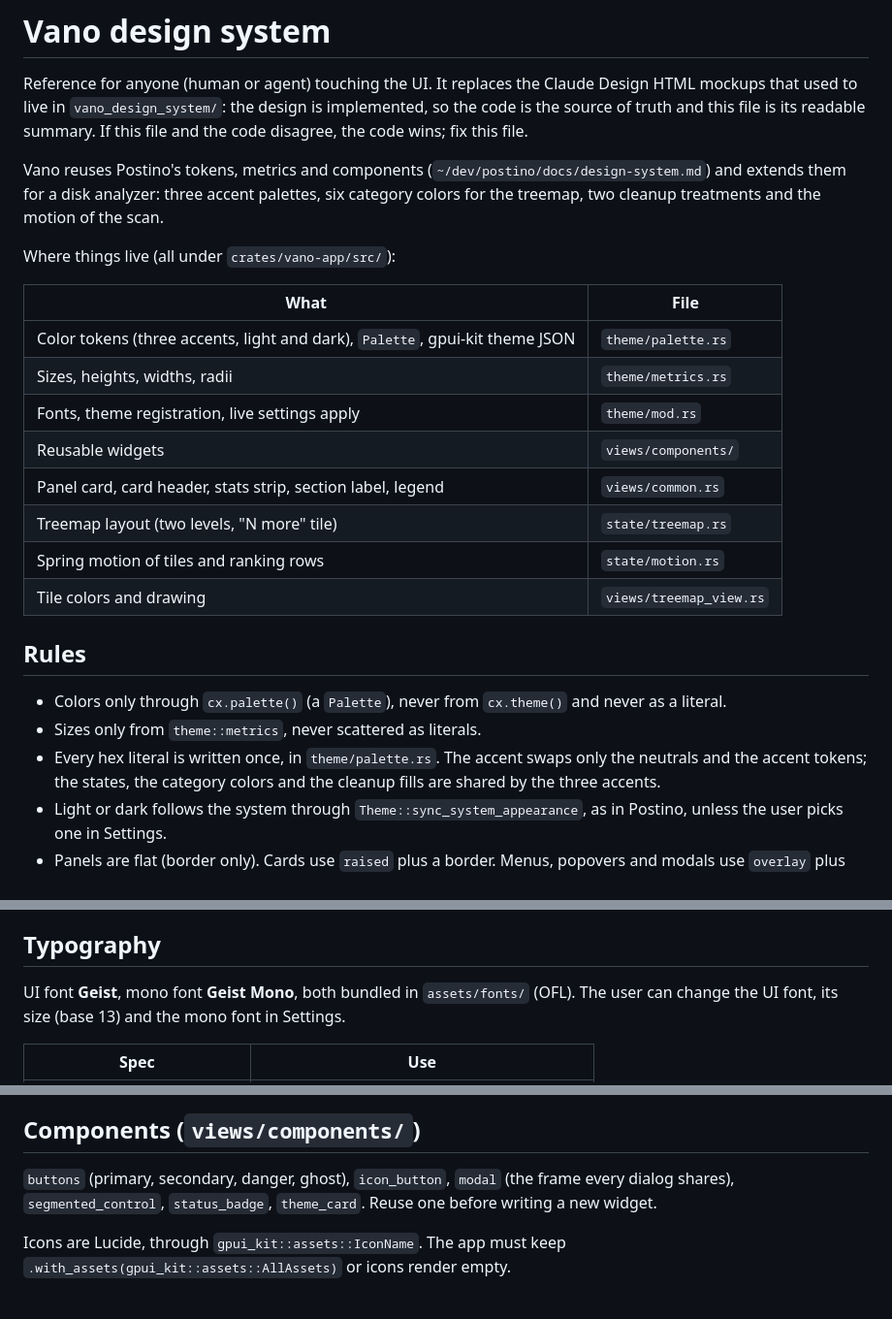
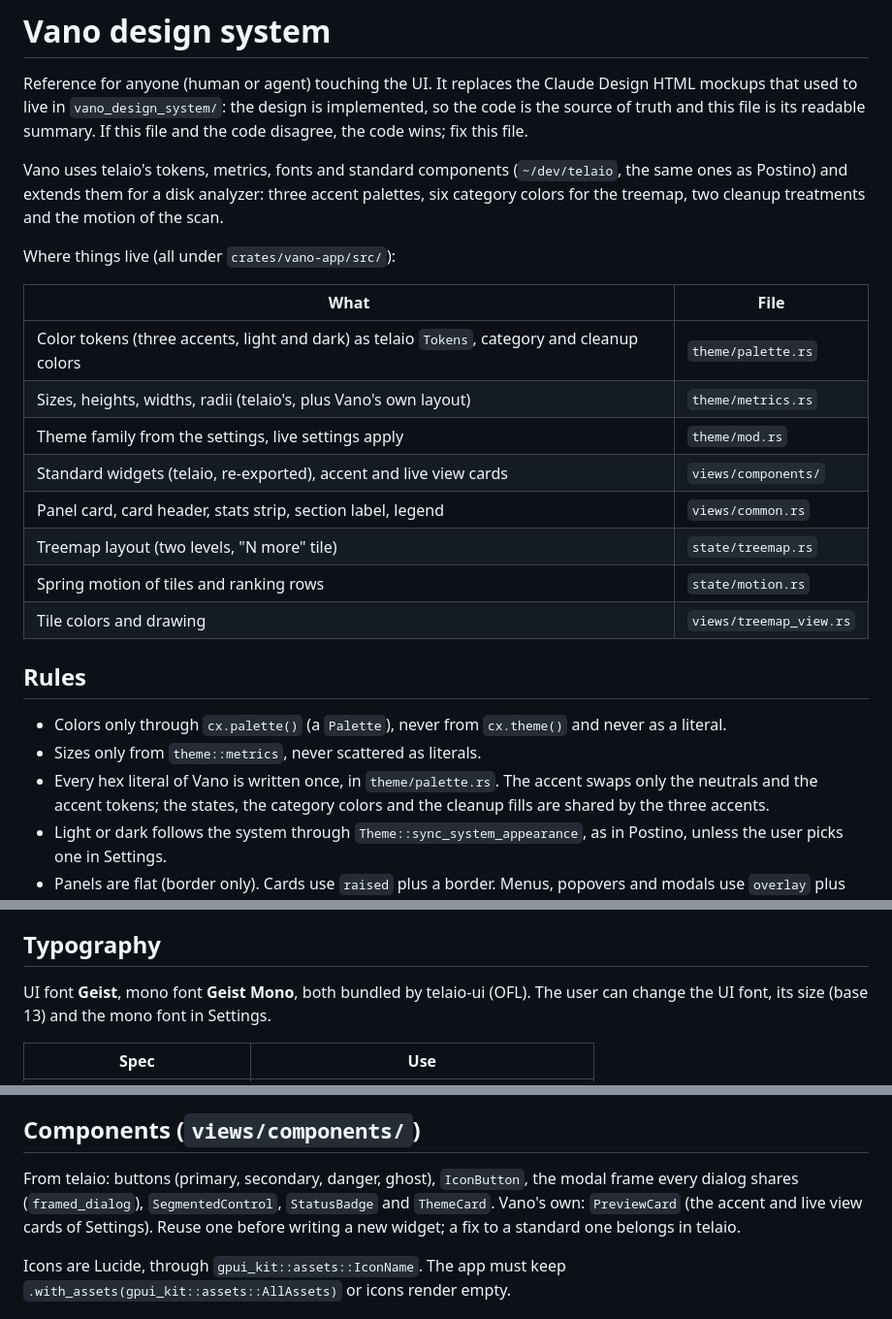
Before and after one commit to tanisperez/vano, a Markdown page: docs/design-system.md, 3 parts joined by grey strips. Shown at 97% size. Rendered like a GitHub page.

```diff
--- a/docs/design-system.md
+++ b/docs/design-system.md
@@ -5,18 +5,18 @@ that used to live in `vano_design_system/`: the design is implemented, so the co
 of truth and this file is its readable summary. If this file and the code disagree, the code
 wins; fix this file.
 
-Vano reuses Postino's tokens, metrics and components (`~/dev/postino/docs/design-system.md`) and
-extends them for a disk analyzer: three accent palettes, six category colors for the treemap, two
+Vano uses telaio's tokens, metrics, fonts and standard components (`~/dev/telaio`, the same ones
+as Postino) and extends them for a disk analyzer: three accent palettes, six category colors for the treemap, two
 cleanup treatments and the motion of the scan.
 
 Where things live (all under `crates/vano-app/src/`):
 
 | What | File |
 | --- | --- |
-| Color tokens (three accents, light and dark), `Palette`, gpui-kit theme JSON | `theme/palette.rs` |
-| Sizes, heights, widths, radii | `theme/metrics.rs` |
-| Fonts, theme registration, live settings apply | `theme/mod.rs` |
-| Reusable widgets | `views/components/` |
+| Color tokens (three accents, light and dark) as telaio `Tokens`, category and cleanup colors | `theme/palette.rs` |
+| Sizes, heights, widths, radii (telaio's, plus Vano's own layout) | `theme/metrics.rs` |
+| Theme family from the settings, live settings apply | `theme/mod.rs` |
+| Standard widgets (telaio, re-exported), accent and live view cards | `views/components/` |
 | Panel card, card header, stats strip, section label, legend | `views/common.rs` |
 | Treemap layout (two levels, "N more" tile) | `state/treemap.rs` |
 | Spring motion of tiles and ranking rows | `state/motion.rs` |
@@ -26,7 +26,7 @@ Where things live (all under `crates/vano-app/src/`):
 
 - Colors only through `cx.palette()` (a `Palette`), never from `cx.theme()` and never as a literal.
 - Sizes only from `theme::metrics`, never scattered as literals.
-- Every hex literal is written once, in `theme/palette.rs`. The accent swaps only the neutrals
+- Every hex literal of Vano is written once, in `theme/palette.rs`. The accent swaps only the neutrals
   and the accent tokens; the states, the category colors and the cleanup fills are shared by the
   three accents.
 - Light or dark follows the system through `Theme::sync_system_appearance`, as in Postino, unless
@@ -156,7 +156,7 @@ The values are CSS. gpui's `blur_radius` is the gaussian's standard deviation, h
 
 ## Typography
 
-UI font **Geist**, mono font **Geist Mono**, both bundled in `assets/fonts/` (OFL). The user can
+UI font **Geist**, mono font **Geist Mono**, both bundled by telaio-ui (OFL). The user can
 change the UI font, its size (base 13) and the mono font in Settings.
 
 | Spec | Use |
@@ -257,8 +257,10 @@ springs replace it so that interrupted motion never jumps.
 
 ## Components (`views/components/`)
 
-`buttons` (primary, secondary, danger, ghost), `icon_button`, `modal` (the frame every dialog
-shares), `segmented_control`, `status_badge`, `theme_card`. Reuse one before writing a new widget.
+From telaio: buttons (primary, secondary, danger, ghost), `IconButton`, the modal frame every dialog
+shares (`framed_dialog`), `SegmentedControl`, `StatusBadge` and `ThemeCard`. Vano's own:
+`PreviewCard` (the accent and live view cards of Settings). Reuse one before writing a new
+widget; a fix to a standard one belongs in telaio.
 
 Icons are Lucide, through `gpui_kit::assets::IconName`. The app must keep
 `.with_assets(gpui_kit::assets::AllAssets)` or icons render empty.
```
Also changed, not shown: other parts of docs/design-system.md (+1 -1 lines), AGENTS.md (+12 -8 lines), docs/gpui-notes.md (+2 -2 lines).
